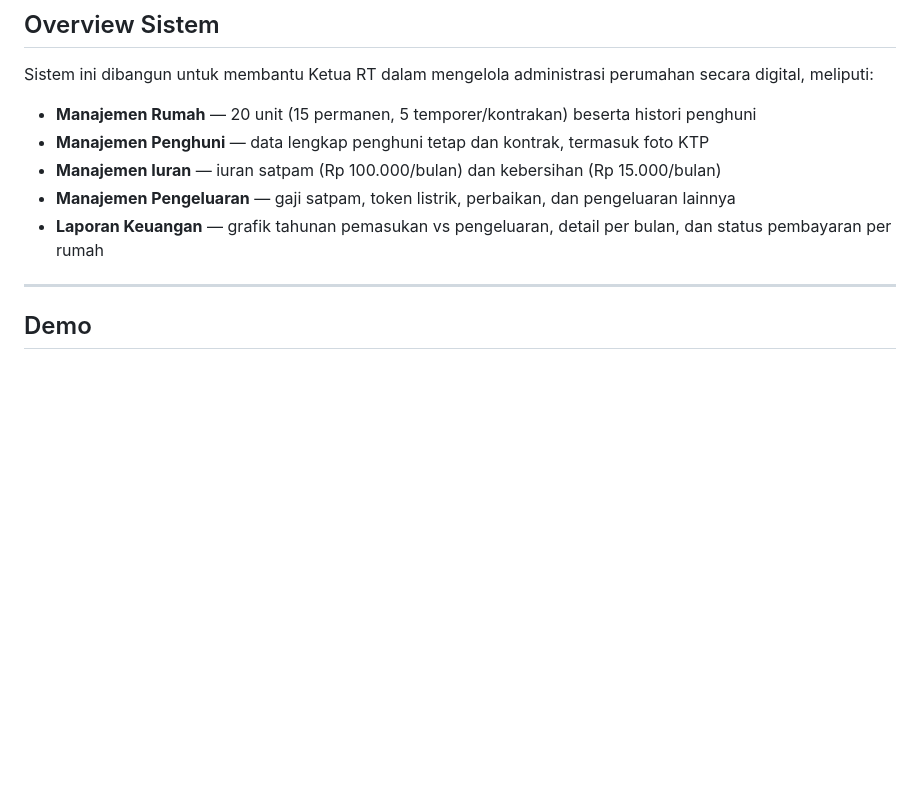
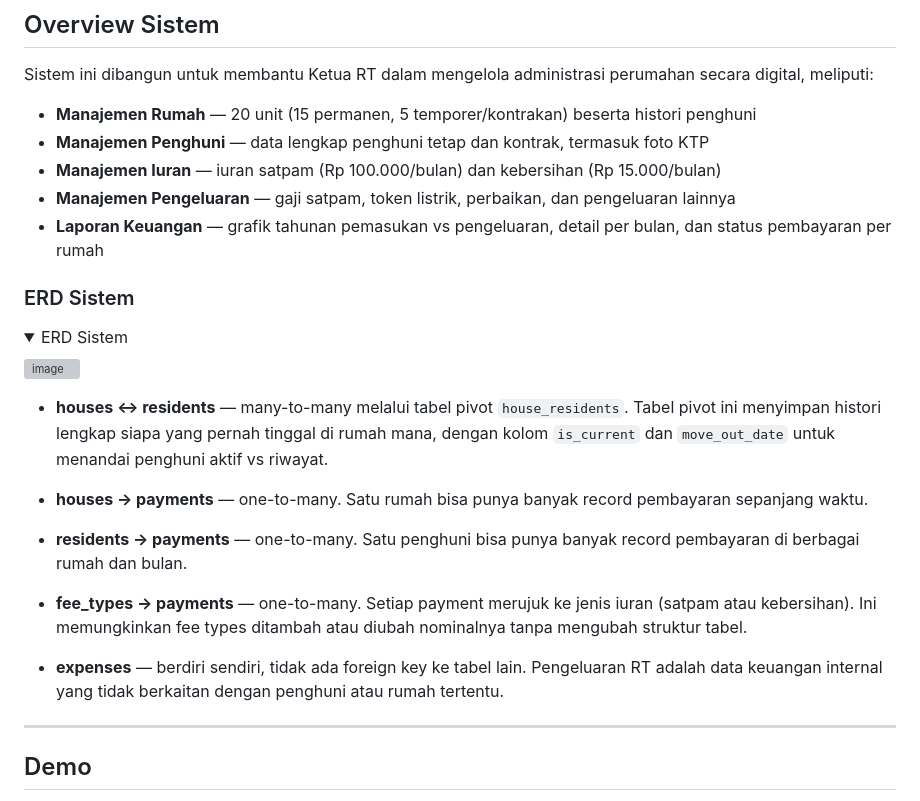
Before and after one commit to sfauzi/rt-administration-system, a Markdown page: README.md, the part around one of its changes. GitHub-like rendering; folded sections open; blank space fills up the shorter version; grey boxes are pictures that could not be loaded.

```diff
--- a/README.md
+++ b/README.md
@@ -30,3 +30,20 @@ Sistem ini dibangun untuk membantu Ketua RT dalam mengelola administrasi perumah
 - **Manajemen Iuran** — iuran satpam (Rp 100.000/bulan) dan kebersihan (Rp 15.000/bulan)
 - **Manajemen Pengeluaran** — gaji satpam, token listrik, perbaikan, dan pengeluaran lainnya
 - **Laporan Keuangan** — grafik tahunan pemasukan vs pengeluaran, detail per bulan, dan status pembayaran per rumah
+
+### ERD Sistem
+<details>
+  <summary>ERD Sistem</summary>
+
+  <img width="1366" height="768" alt="image" src="https://github.com/user-attachments/assets/751ce0f5-11c5-4955-b73c-afbf59d6a764" />
+
+  - **houses ↔ residents** — many-to-many melalui tabel pivot `house_residents`. Tabel pivot ini menyimpan histori lengkap siapa yang pernah tinggal di rumah mana, dengan kolom `is_current` dan `move_out_date` untuk menandai penghuni aktif vs riwayat.
+
+  - **houses → payments** — one-to-many. Satu rumah bisa punya banyak record pembayaran sepanjang waktu.
+
+  - **residents → payments** — one-to-many. Satu penghuni bisa punya banyak record pembayaran di berbagai rumah dan bulan.
+
+  - **fee_types → payments** — one-to-many. Setiap payment merujuk ke jenis iuran (satpam atau kebersihan). Ini memungkinkan fee types ditambah atau diubah nominalnya tanpa mengubah struktur tabel.
+
+  - **expenses** — berdiri sendiri, tidak ada foreign key ke tabel lain. Pengeluaran RT adalah data keuangan internal yang tidak berkaitan dengan penghuni atau rumah tertentu.
+
```
Also changed, not shown: other parts of README.md (+1 -0 lines).
